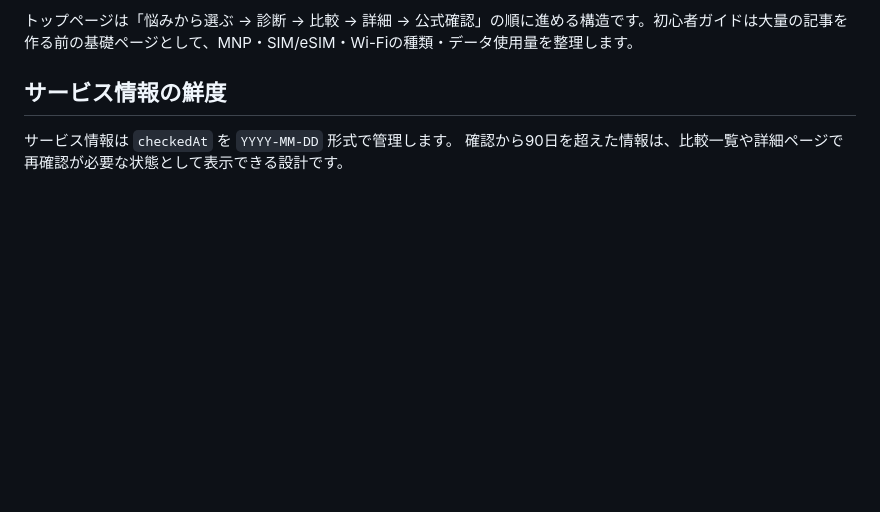
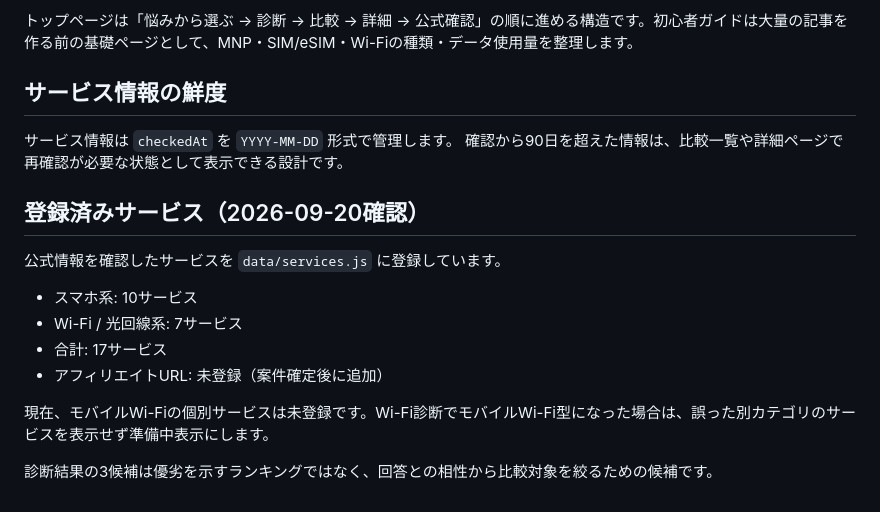
Before and after one commit to Keikei-p/keikei-p.github.io, a Markdown page: README.md, the part around the change. Rendered like a GitHub page; blank space fills up the shorter version.

Commit message:
Document verified service catalog status

```diff
--- a/README.md
+++ b/README.md
@@ -62,3 +62,17 @@ affiliateUrl は案件が確定するまで空欄にします。
 
 サービス情報は `checkedAt` を `YYYY-MM-DD` 形式で管理します。
 確認から90日を超えた情報は、比較一覧や詳細ページで再確認が必要な状態として表示できる設計です。
+
+
+## 登録済みサービス（2026-09-20確認）
+
+公式情報を確認したサービスを `data/services.js` に登録しています。
+
+- スマホ系: 10サービス
+- Wi-Fi / 光回線系: 7サービス
+- 合計: 17サービス
+- アフィリエイトURL: 未登録（案件確定後に追加）
+
+現在、モバイルWi-Fiの個別サービスは未登録です。Wi-Fi診断でモバイルWi-Fi型になった場合は、誤った別カテゴリのサービスを表示せず準備中表示にします。
+
+診断結果の3候補は優劣を示すランキングではなく、回答との相性から比較対象を絞るための候補です。
```
